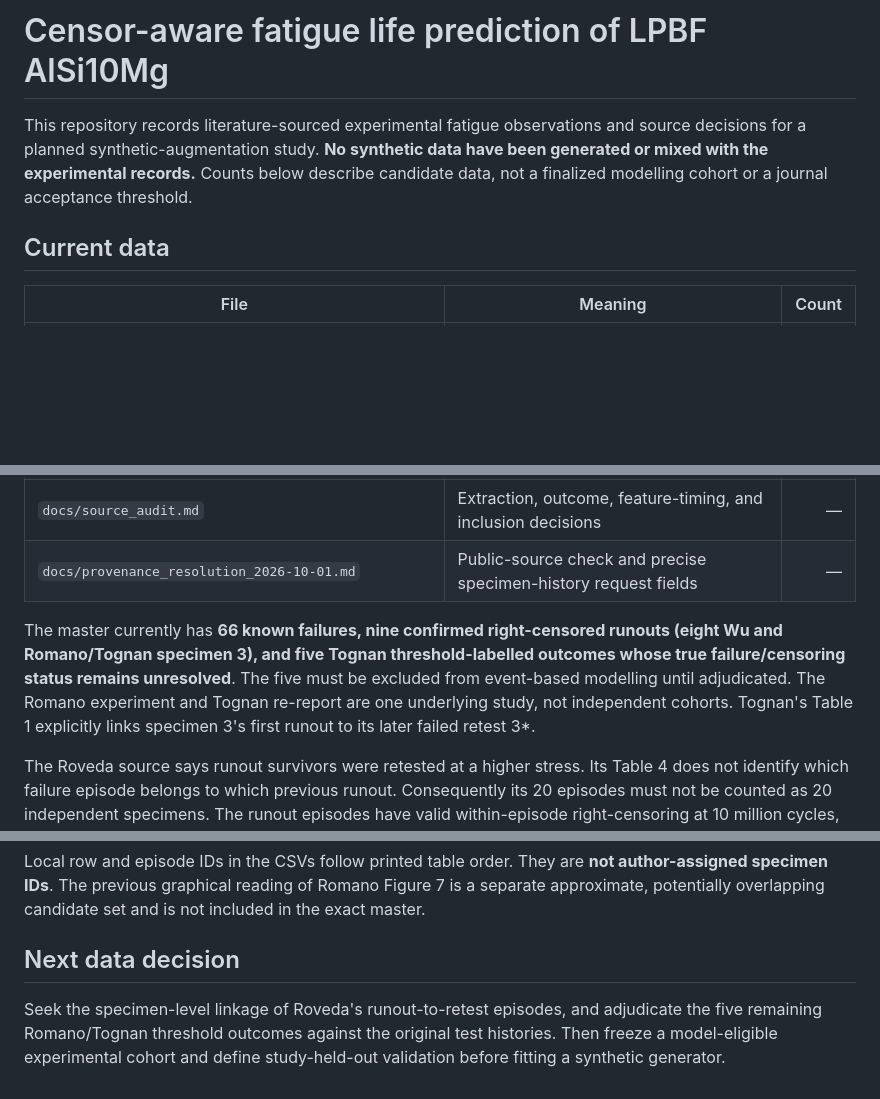
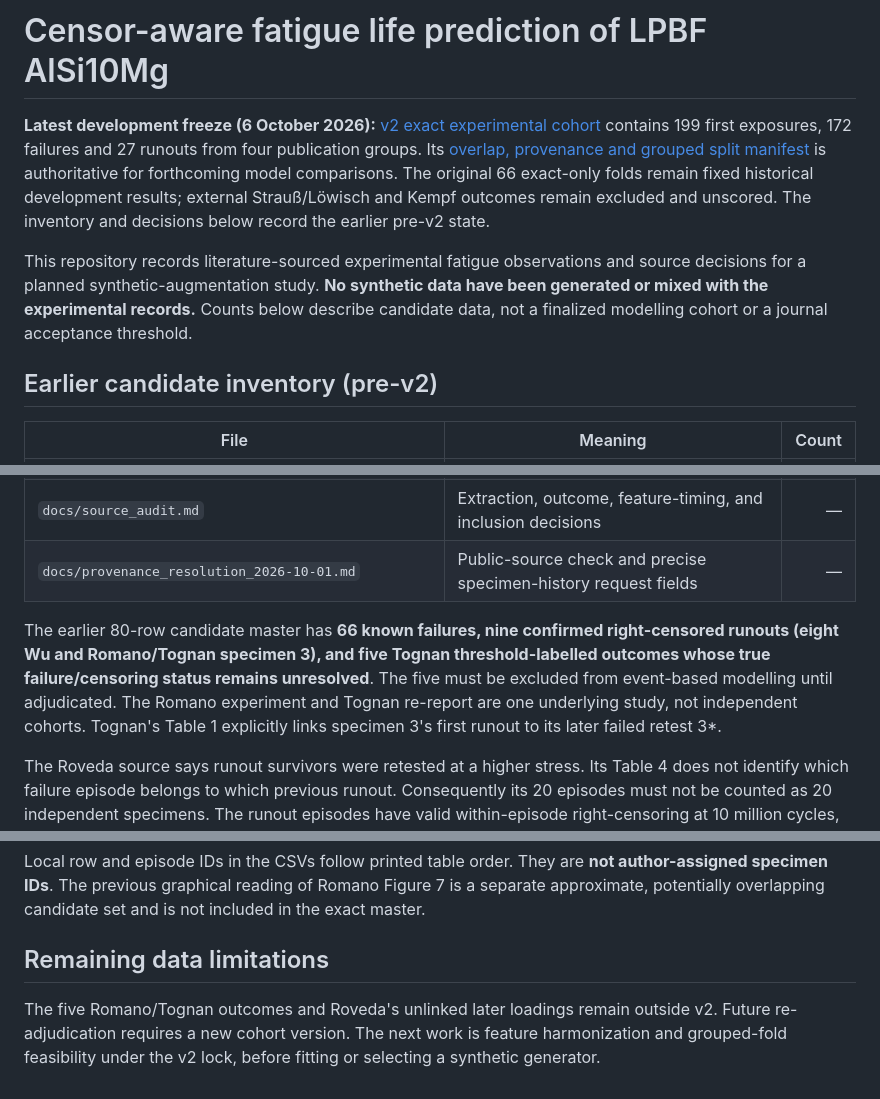
Before and after one commit to sreearravind/Synthetic-Augmentation-for-Censor-Aware-Fatigue-Life-Prediction-of-LPBF-Al, a Markdown page: docs/dataset_status.md, 3 parts joined by grey strips. GitHub-like rendering; blank space fills up the shorter version.

Commit message:
Update dataset status for development v2 lock

```diff
--- a/docs/dataset_status.md
+++ b/docs/dataset_status.md
@@ -1,8 +1,10 @@
 # Censor-aware fatigue life prediction of LPBF AlSi10Mg
+
+**Latest development freeze (6 October 2026):** [v2 exact experimental cohort](../data/cohorts/development_v2_199_2026-10-06.csv) contains 199 first exposures, 172 failures and 27 runouts from four publication groups. Its [overlap, provenance and grouped split manifest](development_v2_overlap_and_membership_lock_2026-10-06.md) is authoritative for forthcoming model comparisons. The original 66 exact-only folds remain fixed historical development results; external Strauß/Löwisch and Kempf outcomes remain excluded and unscored. The inventory and decisions below record the earlier pre-v2 state.
 
 This repository records literature-sourced experimental fatigue observations and source decisions for a planned synthetic-augmentation study. **No synthetic data have been generated or mixed with the experimental records.** Counts below describe candidate data, not a finalized modelling cohort or a journal acceptance threshold.
 
-## Current data
+## Earlier candidate inventory (pre-v2)
 
 | File | Meaning | Count |
 | --- | --- | ---: |
@@ -13,7 +15,7 @@ This repository records literature-sourced experimental fatigue observations and
 | `docs/source_audit.md` | Extraction, outcome, feature-timing, and inclusion decisions | — |
 | `docs/provenance_resolution_2026-10-01.md` | Public-source check and precise specimen-history request fields | — |
 
-The master currently has **66 known failures, nine confirmed right-censored runouts (eight Wu and Romano/Tognan specimen 3), and five Tognan threshold-labelled outcomes whose true failure/censoring status remains unresolved**. The five must be excluded from event-based modelling until adjudicated. The Romano experiment and Tognan re-report are one underlying study, not independent cohorts. Tognan's Table 1 explicitly links specimen 3's first runout to its later failed retest 3*.
+The earlier 80-row candidate master has **66 known failures, nine confirmed right-censored runouts (eight Wu and Romano/Tognan specimen 3), and five Tognan threshold-labelled outcomes whose true failure/censoring status remains unresolved**. The five must be excluded from event-based modelling until adjudicated. The Romano experiment and Tognan re-report are one underlying study, not independent cohorts. Tognan's Table 1 explicitly links specimen 3's first runout to its later failed retest 3*.
 
 The Roveda source says runout survivors were retested at a higher stress. Its Table 4 does not identify which failure episode belongs to which previous runout. Consequently its 20 episodes must not be counted as 20 independent specimens. The runout episodes have valid within-episode right-censoring at 10 million cycles, but pooling the rows as independent subjects would duplicate some specimens.
 
@@ -28,6 +30,6 @@ Postfracture initiator/“killer defect” measurements in Chen and Roveda are r
 
 Local row and episode IDs in the CSVs follow printed table order. They are **not author-assigned specimen IDs**. The previous graphical reading of Romano Figure 7 is a separate approximate, potentially overlapping candidate set and is not included in the exact master.
 
-## Next data decision
+## Remaining data limitations
 
-Seek the specimen-level linkage of Roveda's runout-to-retest episodes, and adjudicate the five remaining Romano/Tognan threshold outcomes against the original test histories. Then freeze a model-eligible experimental cohort and define study-held-out validation before fitting a synthetic generator.
+The five Romano/Tognan outcomes and Roveda's unlinked later loadings remain outside v2. Future re-adjudication requires a new cohort version. The next work is feature harmonization and grouped-fold feasibility under the v2 lock, before fitting or selecting a synthetic generator.
```
